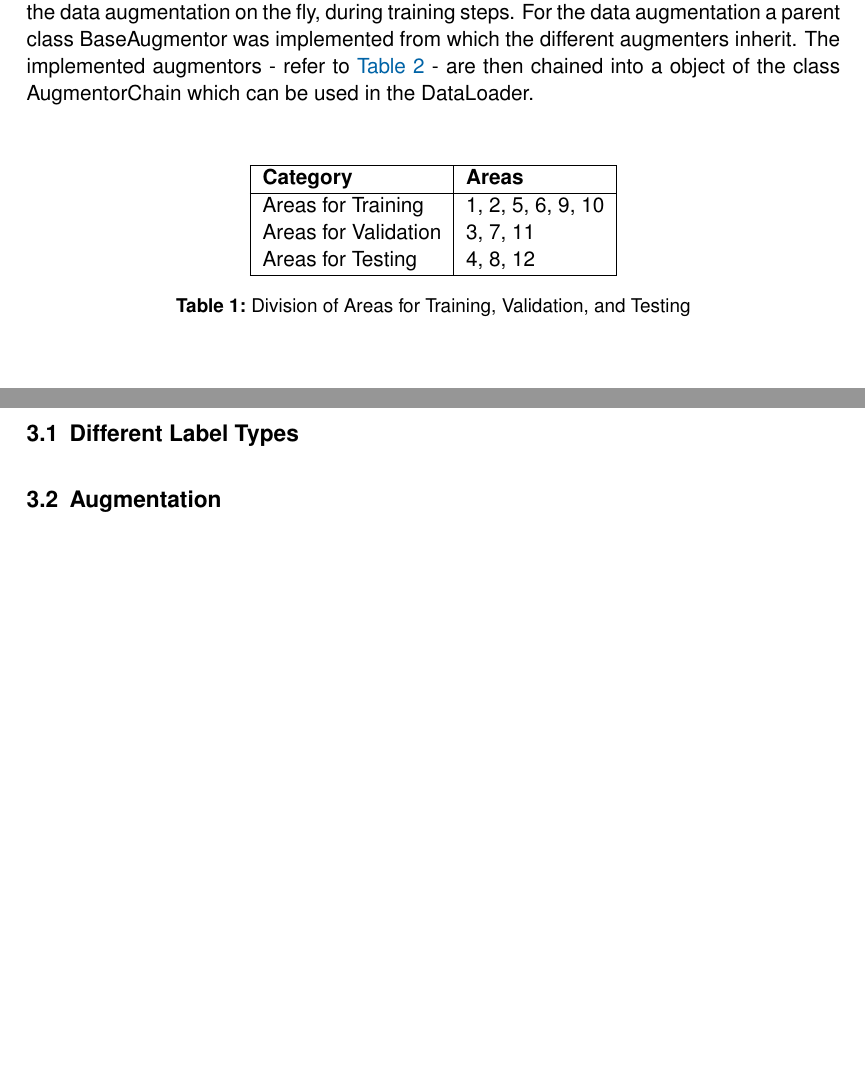
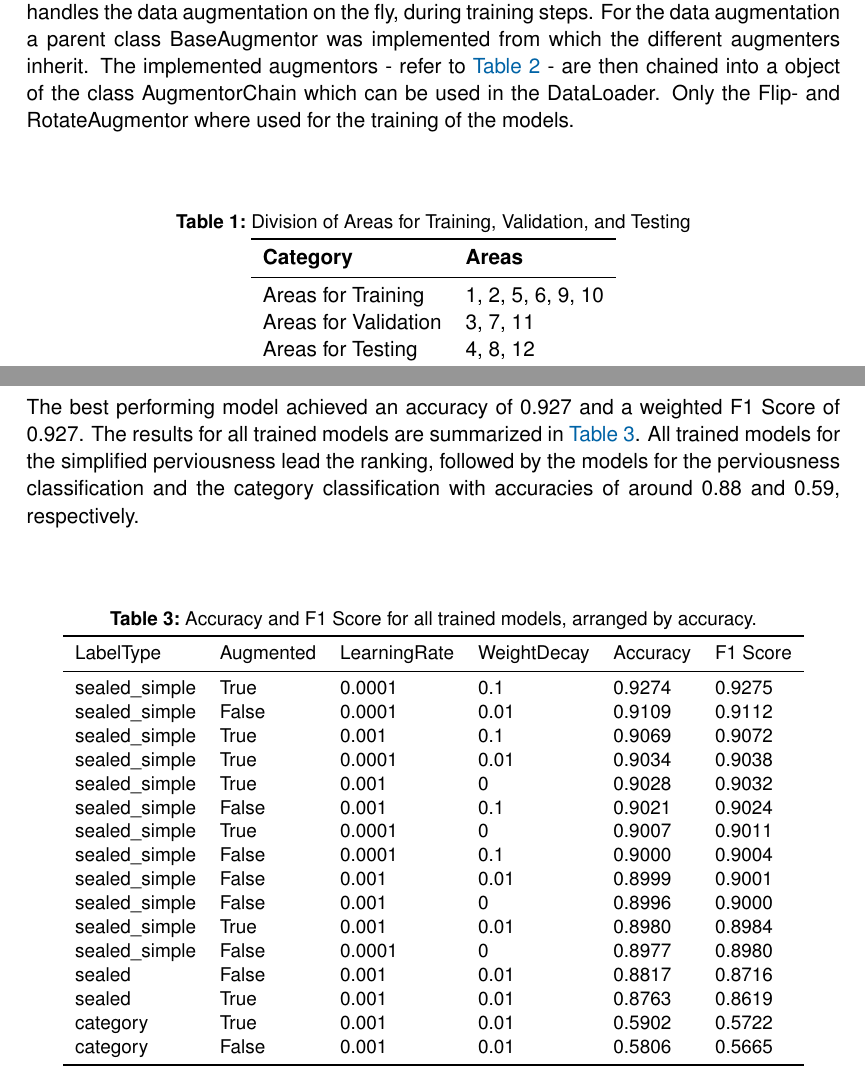
Before and after one commit to juliankraft/TermPaper2_RasterClassification, a LaTeX document (LaTeX/main.tex, which reads LaTeX/sections/02_methods.tex, LaTeX/sections/03_results.tex): two parts of pages 11 and 13 of 19 before the commit and two parts of pages 11 and 13 of 20 after it, joined at a grey line, cut so that both start at the same text, the shorter picture padded with empty space. Compiled offline with pdfLaTeX.

Commit message:
texting and plotting

```diff
--- a/LaTeX/sections/02_methods.tex
+++ b/LaTeX/sections/02_methods.tex
@@ -150,17 +150,18 @@ corresponding area labels depending on the purpose - refer to \autoref{tab:areas
 It handles the data augmentation on the fly, during training steps.
 For the data augmentation a parent class BaseAugmentor was implemented from which the different augmenters inherit.
 The implemented augmentors - refer to \autoref{tab:augmentors} - are then chained into a object of the class AugmentorChain
-which can be used in the DataLoader.
+which can be used in the DataLoader. Only the Flip- and RotateAugmentor where used for the training of the models.
 
 \begin{table}[h!]
     \centering
-        \begin{tabular}{|l|l|}
-        \hline
+    \caption{Division of Areas for Training, Validation, and Testing}
+    \label{tab:areas}
+        \begin{tabular}{ll}
+        \toprule
         \textbf{Category}          & \textbf{Areas}       \\
-        \hline
+        \midrule
         Areas for Training         & 1, 2, 5, 6, 9, 10   \\
         Areas for Validation       & 3, 7, 11            \\
         Areas for Testing          & 4, 8, 12            \\
-        \hline
+        \bottomrule
         \end{tabular}
-    \caption{Division of Areas for Training, Validation, and Testing}
--- a/LaTeX/sections/03_results.tex
+++ b/LaTeX/sections/03_results.tex
@@ -9,8 +9,40 @@
 \section{Results}
 \label{results}
 
-\subsection{Different Label Types}%%%%%%%%%%%%%%%%%%%%%%%%%%%%%%%%%%%%%%%%%%%%%%
+The best performing model achieved an accuracy of 0.927 and a weighted F1 Score of 0.927.
+The results for all trained models are summarized in \autoref{tab:accuracy_f1_table}.
+All trained models for the simplified perviousness lead the ranking, followed by the
+models for the perviousness classification and the category classification
+with accuracies of around 0.88 and 0.59, respectively.
 
+\begin{table}[H]
+    \centering
+    \caption{Accuracy and F1 Score for all trained models, arranged by accuracy.}
+    \small
+    \label{tab:accuracy_f1_table}
+    \begin{tabular}{llllll}
+    \toprule
+    LabelType & Augmented & LearningRate & WeightDecay & Accuracy & F1 Score \\
+    \midrule
+    sealed\_simple  & True      & 0.0001    & 0.1   & 0.9274    & 0.9275 \\
+    sealed\_simple  & False     & 0.0001    & 0.01  & 0.9109    & 0.9112 \\
+    sealed\_simple  & True      & 0.001     & 0.1   & 0.9069    & 0.9072 \\
+    sealed\_simple  & True      & 0.0001    & 0.01  & 0.9034    & 0.9038 \\
+    sealed\_simple  & True      & 0.001     & 0     & 0.9028    & 0.9032 \\
+    sealed\_simple  & False     & 0.001     & 0.1   & 0.9021    & 0.9024 \\
+    sealed\_simple  & True      & 0.0001    & 0     & 0.9007    & 0.9011 \\
+    sealed\_simple  & False     & 0.0001    & 0.1   & 0.9000    & 0.9004 \\
+    sealed\_simple  & False     & 0.001     & 0.01  & 0.8999    & 0.9001 \\
+    sealed\_simple  & False     & 0.001     & 0     & 0.8996    & 0.9000 \\
+    sealed\_simple  & True      & 0.001     & 0.01  & 0.8980    & 0.8984 \\
+    sealed\_simple  & False     & 0.0001    & 0     & 0.8977    & 0.8980 \\
+    sealed          & False     & 0.001     & 0.01  & 0.8817    & 0.8716 \\
+    sealed          & True      & 0.001     & 0.01  & 0.8763    & 0.8619 \\
+    category        & True      & 0.001     & 0.01  & 0.5902    & 0.5722 \\
+    category        & False     & 0.001     & 0.01  & 0.5806    & 0.5665 \\
+    \bottomrule
+    \end{tabular}
+\end{table}
 
 \subsection{Augmentation}%%%%%%%%%%%%%%%%%%%%%%%%%%%%%%%%%%%%%%%%%%%%%%%%%%%%%%%
 
```
Also changed, not shown: LaTeX/sections/02_methods.tex (13 more changed lines), 1 other file.
